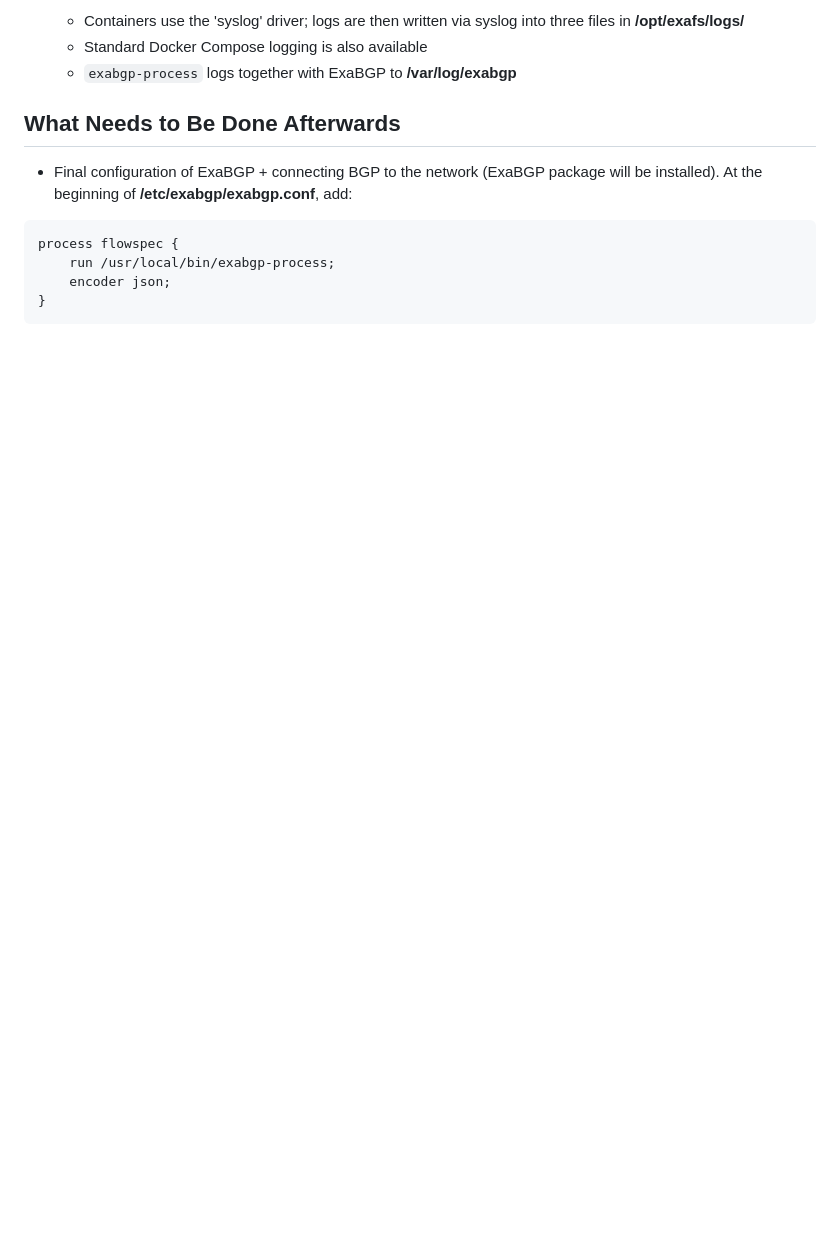
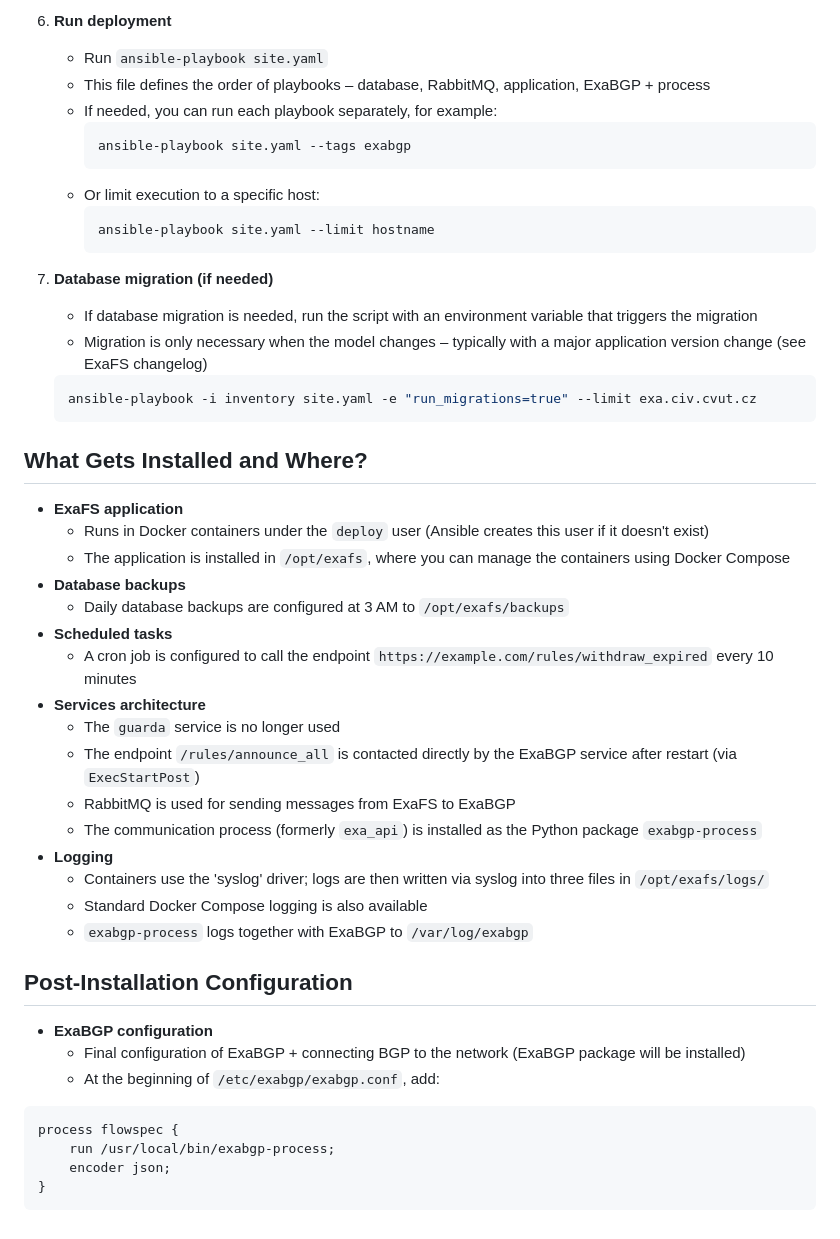
Before and after one commit to CESNET/ExaFS-deploy, a Markdown page: README.md, the part around one of its changes. Rendered like a GitHub page; blank space fills up the shorter version.

````diff
--- a/README.md
+++ b/README.md
@@ -55,11 +56,47 @@ The following tasks must be done manually before starting the deployment:
 
-  * Containers use the 'syslog' driver; logs are then written via syslog into three files in **/opt/exafs/logs/**
+6. **Run deployment**
+   * Run `ansible-playbook site.yaml`
+   * This file defines the order of playbooks – database, RabbitMQ, application, ExaBGP + process
+   * If needed, you can run each playbook separately, for example:
+     ```bash
+     ansible-playbook site.yaml --tags exabgp
+     ```
+   * Or limit execution to a specific host:
+     ```bash
+     ansible-playbook site.yaml --limit hostname
+     ```
+
+7. **Database migration (if needed)**
+   * If database migration is needed, run the script with an environment variable that triggers the migration
+   * Migration is only necessary when the model changes – typically with a major application version change (see ExaFS changelog)
+   ```bash
+   ansible-playbook -i inventory site.yaml -e "run_migrations=true" --limit exa.civ.cvut.cz
+   ```
+
+## What Gets Installed and Where?
+
+* **ExaFS application**
+  * Runs in Docker containers under the `deploy` user (Ansible creates this user if it doesn't exist)
+  * The application is installed in `/opt/exafs`, where you can manage the containers using Docker Compose
+* **Database backups**
+  * Daily database backups are configured at 3 AM to `/opt/exafs/backups`
+* **Scheduled tasks**
+  * A cron job is configured to call the endpoint `https://example.com/rules/withdraw_expired` every 10 minutes
+* **Services architecture**
+  * The `guarda` service is no longer used
+  * The endpoint `/rules/announce_all` is contacted directly by the ExaBGP service after restart (via `ExecStartPost`)
+  * RabbitMQ is used for sending messages from ExaFS to ExaBGP
+  * The communication process (formerly `exa_api`) is installed as the Python package `exabgp-process`
+* **Logging**
+  * Containers use the 'syslog' driver; logs are then written via syslog into three files in `/opt/exafs/logs/`
   * Standard Docker Compose logging is also available
-  * `exabgp-process` logs together with ExaBGP to **/var/log/exabgp**
+  * `exabgp-process` logs together with ExaBGP to `/var/log/exabgp`
 
-## What Needs to Be Done Afterwards
+## Post-Installation Configuration
 
-* Final configuration of ExaBGP + connecting BGP to the network (ExaBGP package will be installed). At the beginning of **/etc/exabgp/exabgp.conf**, add:
+* **ExaBGP configuration**
+  * Final configuration of ExaBGP + connecting BGP to the network (ExaBGP package will be installed)
+  * At the beginning of `/etc/exabgp/exabgp.conf`, add:
 
 ```
 process flowspec {
````
Also changed, not shown: other parts of README.md (+38 -37 lines).
